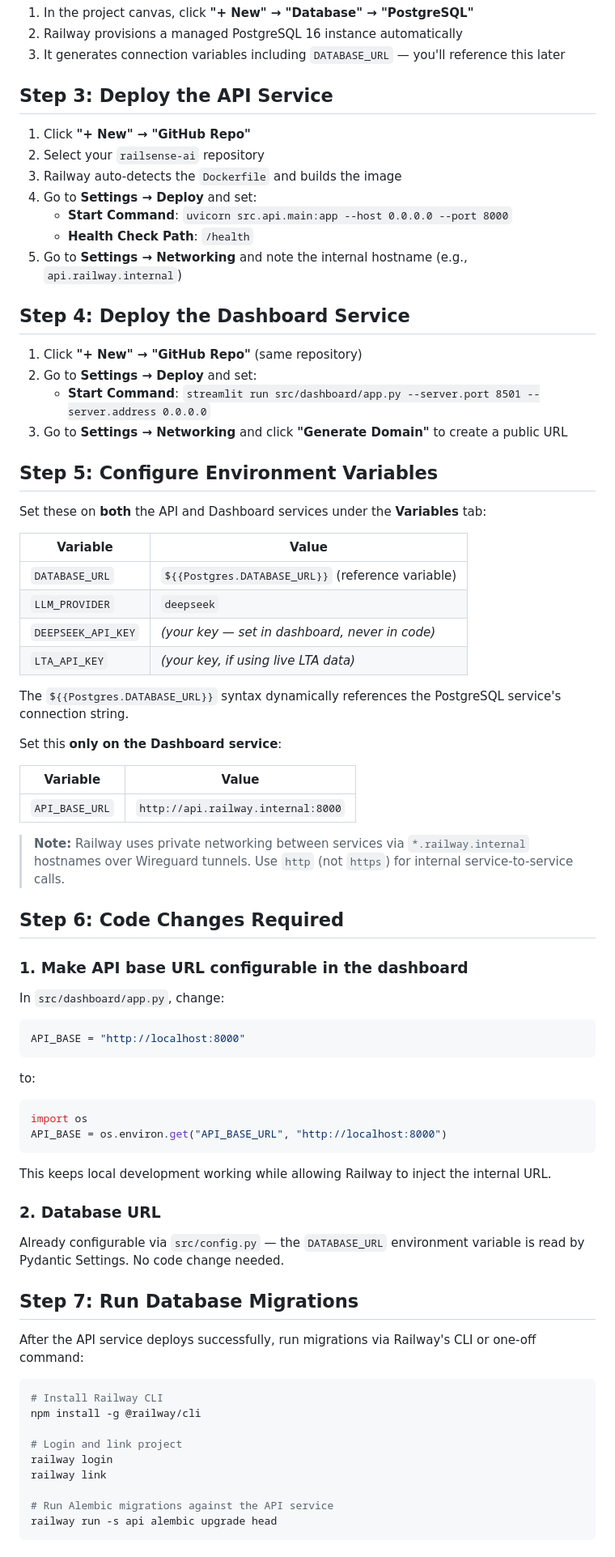
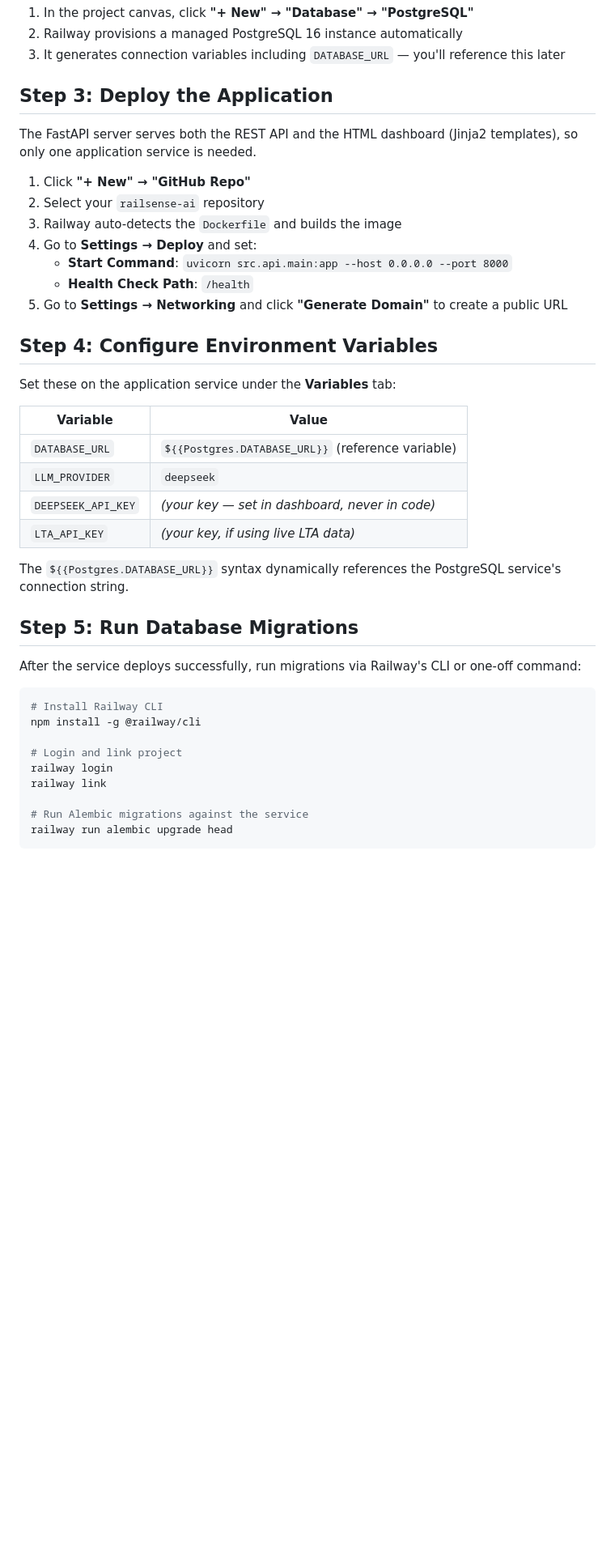
Before and after one commit to rayluo88/RailSense-AI, a Markdown page: docs/DEPLOYMENT-RAILWAY.md, the part around one of its changes. Shown at 81% size. Rendered like a GitHub page; blank space fills up the shorter version.

````diff
--- a/docs/DEPLOYMENT-RAILWAY.md
+++ b/docs/DEPLOYMENT-RAILWAY.md
@@ -31,7 +31,9 @@ Three services (Postgres + FastAPI + Streamlit) will consume roughly $3–5/mont
 2. Railway provisions a managed PostgreSQL 16 instance automatically
 3. It generates connection variables including `DATABASE_URL` — you'll reference this later
 
-## Step 3: Deploy the API Service
+## Step 3: Deploy the Application
+
+The FastAPI server serves both the REST API and the HTML dashboard (Jinja2 templates), so only one application service is needed.
 
 1. Click **"+ New" → "GitHub Repo"**
 2. Select your `railsense-ai` repository
@@ -39,18 +41,11 @@ Three services (Postgres + FastAPI + Streamlit) will consume roughly $3–5/mont
 4. Go to **Settings → Deploy** and set:
    - **Start Command**: `uvicorn src.api.main:app --host 0.0.0.0 --port 8000`
    - **Health Check Path**: `/health`
-5. Go to **Settings → Networking** and note the internal hostname (e.g., `api.railway.internal`)
+5. Go to **Settings → Networking** and click **"Generate Domain"** to create a public URL
 
-## Step 4: Deploy the Dashboard Service
+## Step 4: Configure Environment Variables
 
-1. Click **"+ New" → "GitHub Repo"** (same repository)
-2. Go to **Settings → Deploy** and set:
-   - **Start Command**: `streamlit run src/dashboard/app.py --server.port 8501 --server.address 0.0.0.0`
-3. Go to **Settings → Networking** and click **"Generate Domain"** to create a public URL
-
-## Step 5: Configure Environment Variables
-
-Set these on **both** the API and Dashboard services under the **Variables** tab:
+Set these on the application service under the **Variables** tab:
 
 | Variable | Value |
 |---|---|
@@ -61,40 +56,9 @@ Set these on **both** the API and Dashboard services under the **Variables** tab
 
 The `${{Postgres.DATABASE_URL}}` syntax dynamically references the PostgreSQL service's connection string.
 
-Set this **only on the Dashboard service**:
+## Step 5: Run Database Migrations
 
-| Variable | Value |
-|---|---|
-| `API_BASE_URL` | `http://api.railway.internal:8000` |
-
-> **Note:** Railway uses private networking between services via `*.railway.internal` hostnames over Wireguard tunnels. Use `http` (not `https`) for internal service-to-service calls.
-
-## Step 6: Code Changes Required
-
-### 1. Make API base URL configurable in the dashboard
-
-In `src/dashboard/app.py`, change:
-
-```python
-API_BASE = "http://localhost:8000"
-```
-
-to:
-
-```python
-import os
-API_BASE = os.environ.get("API_BASE_URL", "http://localhost:8000")
-```
-
-This keeps local development working while allowing Railway to inject the internal URL.
-
-### 2. Database URL
-
-Already configurable via `src/config.py` — the `DATABASE_URL` environment variable is read by Pydantic Settings. No code change needed.
-
-## Step 7: Run Database Migrations
-
-After the API service deploys successfully, run migrations via Railway's CLI or one-off command:
+After the service deploys successfully, run migrations via Railway's CLI or one-off command:
 
 ```bash
 # Install Railway CLI
@@ -104,7 +68,7 @@ npm install -g @railway/cli
 railway login
 railway link
 
-# Run Alembic migrations against the API service
-railway run -s api alembic upgrade head
+# Run Alembic migrations against the service
+railway run alembic upgrade head
 ```
 
````
Also changed, not shown: other parts of docs/DEPLOYMENT-RAILWAY.md (+9 -21 lines), README.md (+26 -7 lines).
